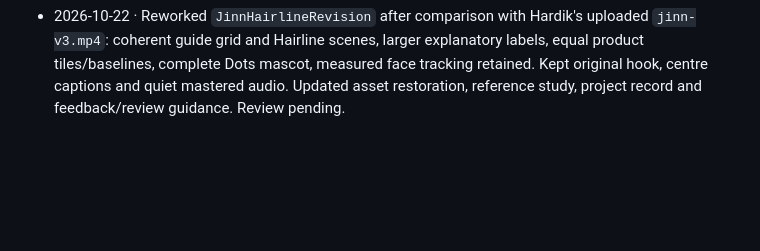
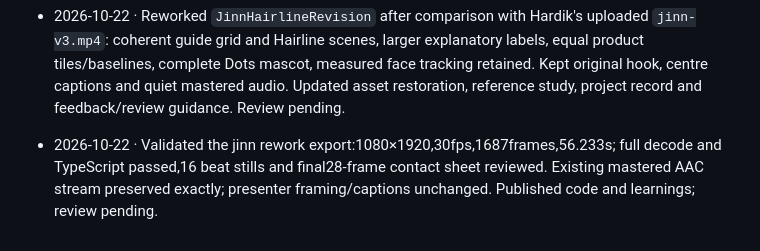
Before and after one commit to hardikk-gupta/Video-edit, a Markdown page: CHANGELOG.md, the part around the change. Rendered like a GitHub page; blank space fills up the shorter version.

```diff
--- a/CHANGELOG.md
+++ b/CHANGELOG.md
@@ -40,3 +40,7 @@ One dated entry per change, oldest first. Append in the same commit as the chang
   coherent guide grid and Hairline scenes, larger explanatory labels, equal product tiles/baselines, complete
   Dots mascot, measured face tracking retained. Kept original hook, centre captions and quiet mastered audio.
   Updated asset restoration, reference study, project record and feedback/review guidance. Review pending.
+
+- 2026-10-22 · Validated the jinn rework export:1080×1920,30fps,1687frames,56.233s; full decode
+  and TypeScript passed,16 beat stills and final28-frame contact sheet reviewed. Existing mastered AAC
+  stream preserved exactly; presenter framing/captions unchanged. Published code and learnings; review pending.
```
Also changed, not shown: projects/2026-10-22-jinn-agents/README.md (+7 -1 lines).
